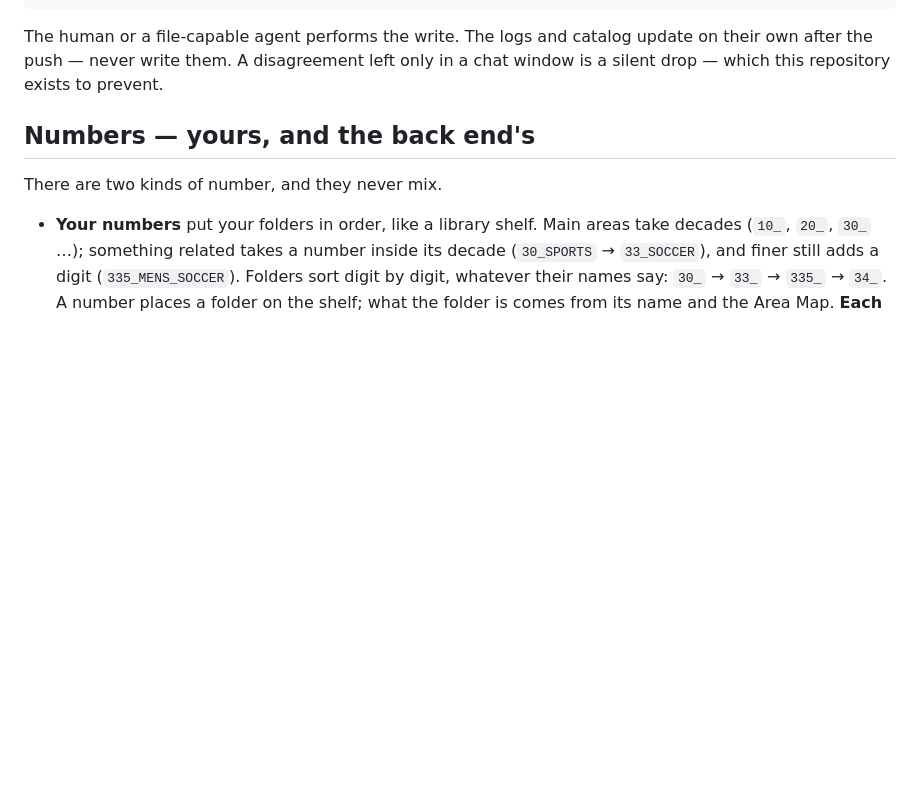
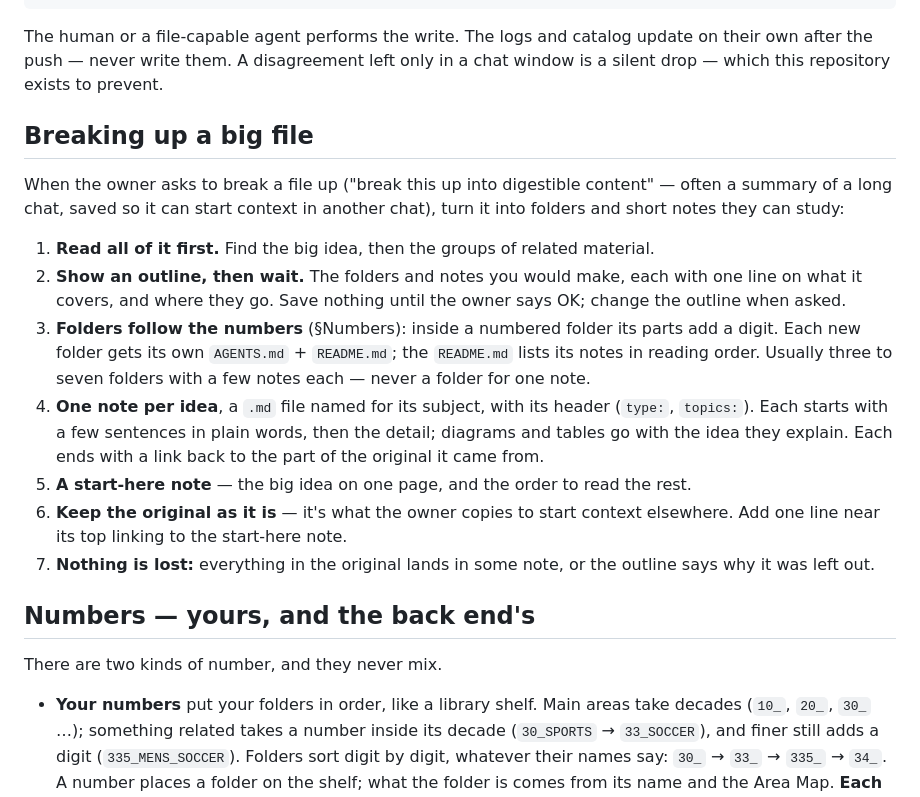
Before and after one commit to vitruvity33/myrepo, a Markdown page: AGENTS.md, the part around the change. Drawn GitHub-style; blank space fills up the shorter version.

Commit message:
Break this up: a written procedure for turning a big file into folders and short notes, a button that copies the request, and diagrams drawn as pictures in the preview
Co-Authored-By: Claude Opus 5.5 <noreply@anthropic.com>
Claude-Session: https://claude.ai/code/session_01VcpVNJWJPAcVDxuxkosp1h

```diff
--- a/AGENTS.md
+++ b/AGENTS.md
@@ -286,6 +286,30 @@ path: <AREA>/<SUBJECT>/YYYY-MM-DD_TOPIC.md
 The human or a file-capable agent performs the write. The logs and catalog update on
 their own after the push — never write them. A disagreement left only in
 a chat window is a silent drop — which this repository exists to prevent.
+
+## Breaking up a big file
+
+When the owner asks to break a file up ("break this up into digestible content" — often a
+summary of a long chat, saved so it can start context in another chat), turn it into
+folders and short notes they can study:
+
+1. **Read all of it first.** Find the big idea, then the groups of related material.
+2. **Show an outline, then wait.** The folders and notes you would make, each with one line
+   on what it covers, and where they go. Save nothing until the owner says OK; change the
+   outline when asked.
+3. **Folders follow the numbers** (§Numbers): inside a numbered folder its parts add a digit.
+   Each new folder gets its own `AGENTS.md` + `README.md`; the `README.md` lists its notes in
+   reading order. Usually three to seven folders with a few notes each — never a folder for
+   one note.
+4. **One note per idea**, a `.md` file named for its subject, with its header (`type:`,
+   `topics:`). Each starts with a few sentences in plain words, then the detail; diagrams and
+   tables go with the idea they explain. Each ends with a link back to the part of the
+   original it came from.
+5. **A start-here note** — the big idea on one page, and the order to read the rest.
+6. **Keep the original as it is** — it's what the owner copies to start context elsewhere.
+   Add one line near its top linking to the start-here note.
+7. **Nothing is lost:** everything in the original lands in some note, or the outline says
+   why it was left out.
 
 ## Numbers — yours, and the back end's
 
```
Also changed, not shown: 902_REFERENCES/prompts/CHAT_CONTEXT.md (+1 -0 lines).
